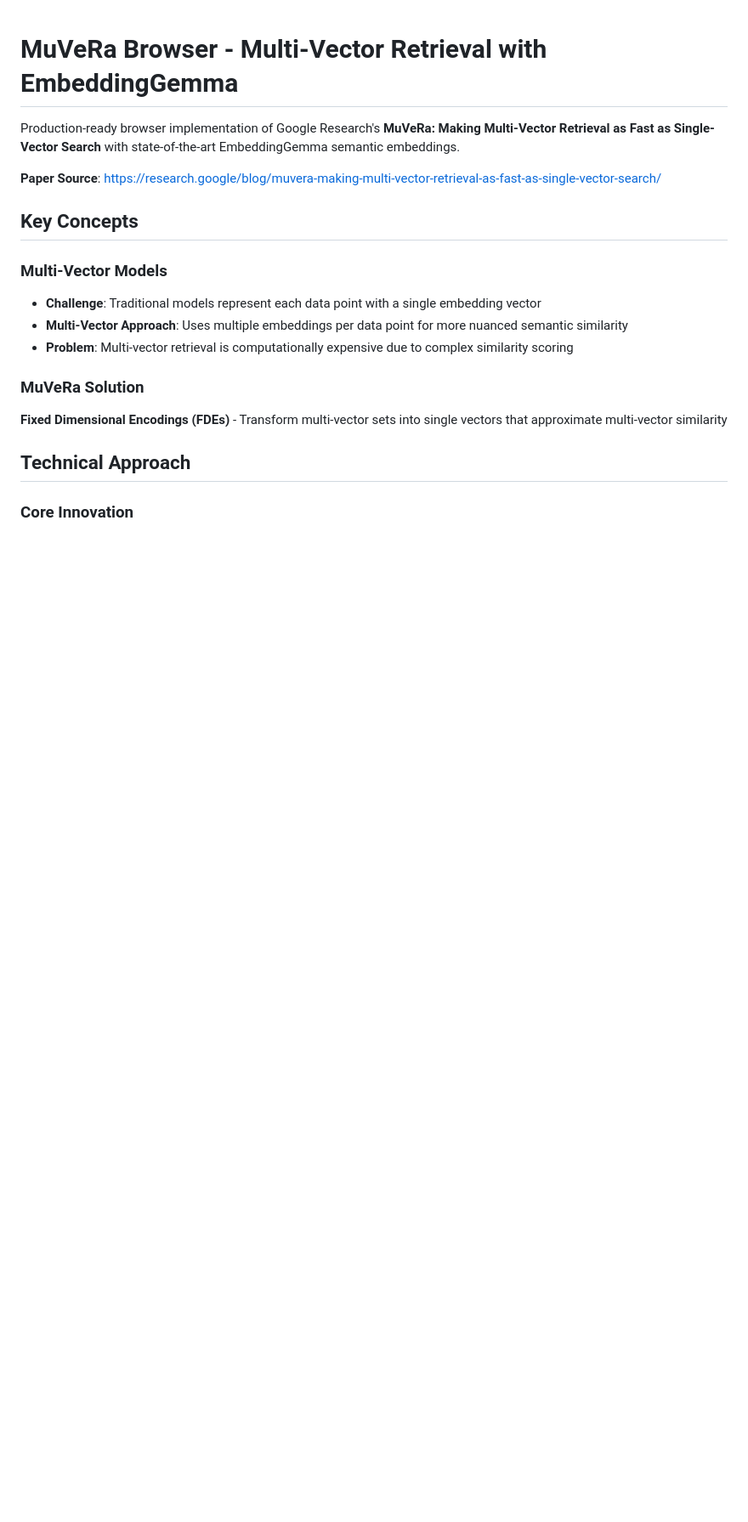
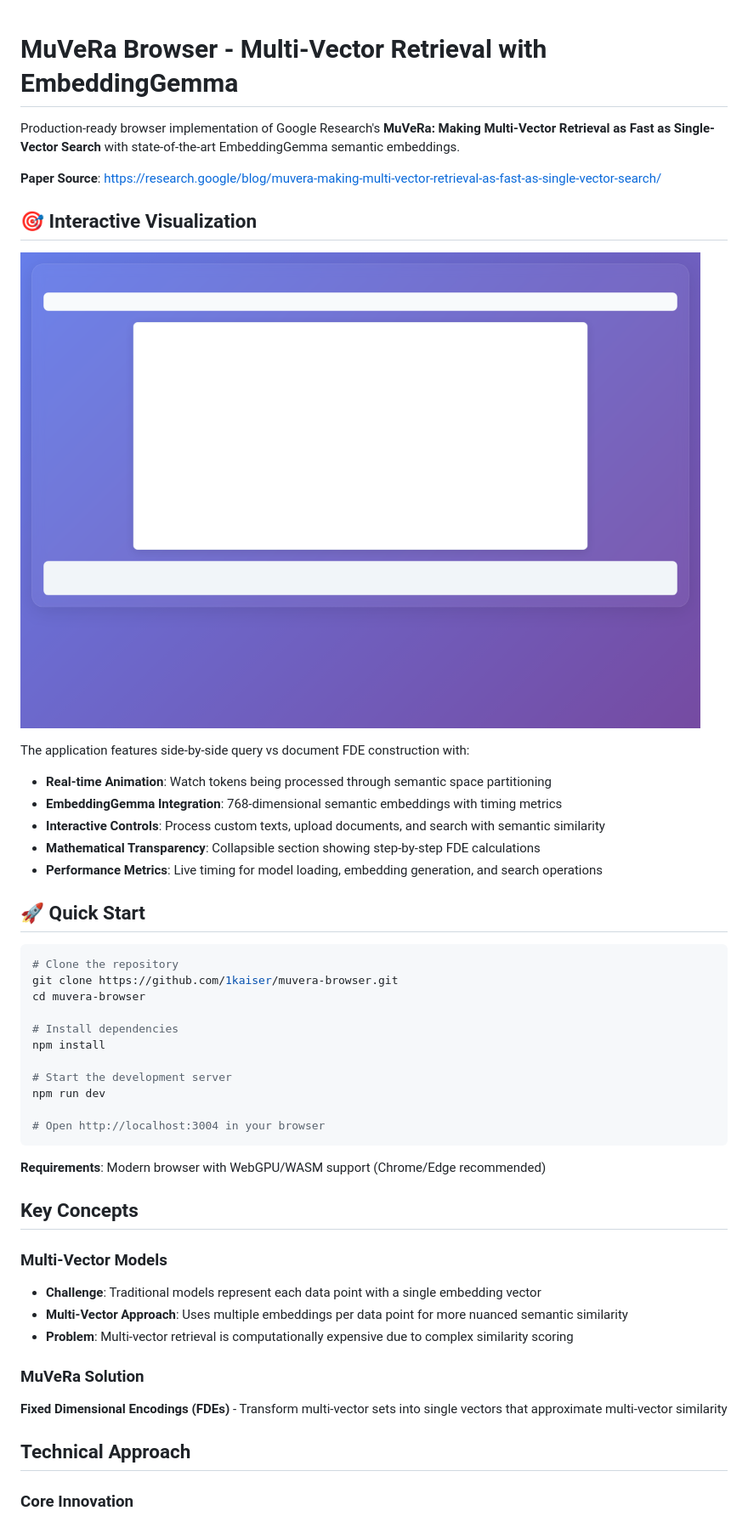
Before and after one commit to 1kaiser/wordy, a Markdown page: README.md, the part around the change. Shown: that part at 85% size. Drawn GitHub-style; blank space fills up the shorter version.

Commit message:
Add visualization screenshot and Quick Start section to README
- Added prominent screenshot showing the interactive MuVeRa visualization
- Added Quick Start section with clear setup instructions
- Highlighted key features of the interactive application
- Improved documentation structure for better user onboarding

````diff
--- a/README.md
+++ b/README.md
@@ -3,6 +3,35 @@
 Production-ready browser implementation of Google Research's **MuVeRa: Making Multi-Vector Retrieval as Fast as Single-Vector Search** with state-of-the-art EmbeddingGemma semantic embeddings.
 
 **Paper Source**: https://research.google/blog/muvera-making-multi-vector-retrieval-as-fast-as-single-vector-search/
+
+## 🎯 Interactive Visualization
+
+![MuVeRa Browser Visualization](muvera-original-fixed.png)
+
+The application features side-by-side query vs document FDE construction with:
+- **Real-time Animation**: Watch tokens being processed through semantic space partitioning
+- **EmbeddingGemma Integration**: 768-dimensional semantic embeddings with timing metrics
+- **Interactive Controls**: Process custom texts, upload documents, and search with semantic similarity
+- **Mathematical Transparency**: Collapsible section showing step-by-step FDE calculations
+- **Performance Metrics**: Live timing for model loading, embedding generation, and search operations
+
+## 🚀 Quick Start
+
+```bash
+# Clone the repository
+git clone https://github.com/1kaiser/muvera-browser.git
+cd muvera-browser
+
+# Install dependencies
+npm install
+
+# Start the development server
+npm run dev
+
+# Open http://localhost:3004 in your browser
+```
+
+**Requirements**: Modern browser with WebGPU/WASM support (Chrome/Edge recommended)
 
 ## Key Concepts
 
````
